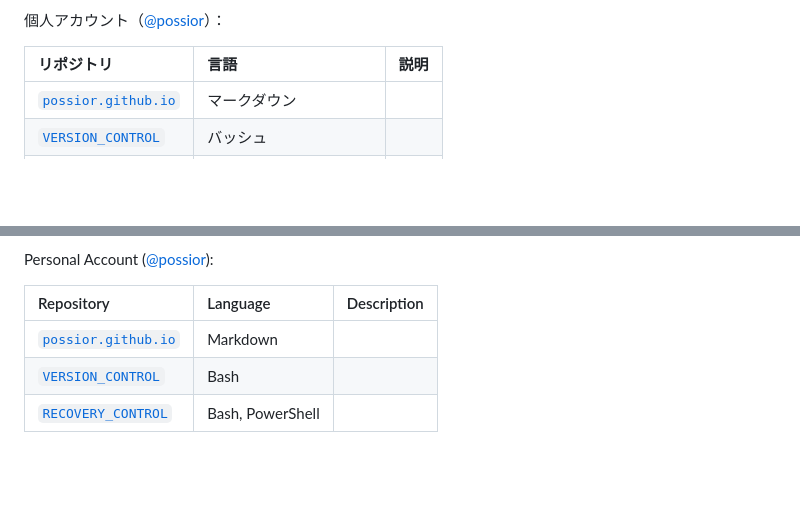
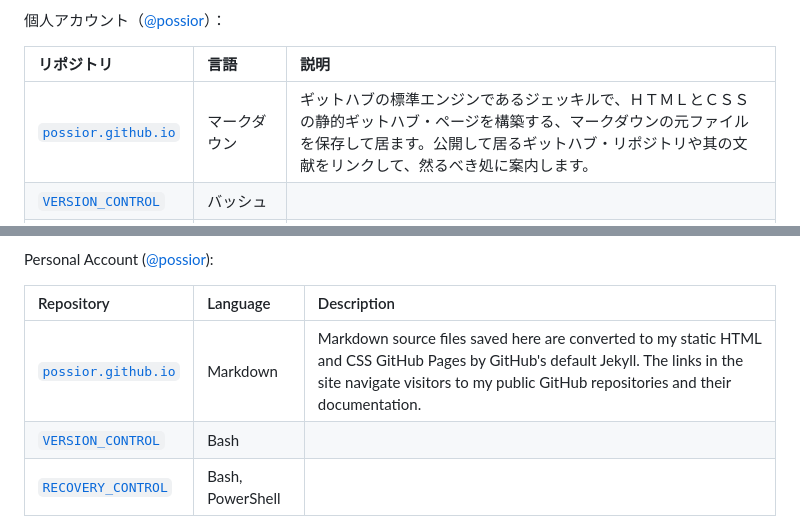
Before and after one commit to s2312611/s2312611.github.io, a Markdown page: index.md, 2 parts joined by grey strips. GitHub-like rendering; blank space fills up the shorter version.

Commit message:
20260122 | Modified /index.md

```diff
--- a/index.md
+++ b/index.md
@@ -16,7 +16,7 @@
 
 | リポジトリ | 言語 | 説明 |
 |:--- |:--- |:--- |
-| [`possior.github.io`](https://github.com/possior/possior.github.io/) | マークダウン | |
+| [`possior.github.io`](https://github.com/possior/possior.github.io/) | マークダウン | ギットハブの標準エンジンであるジェッキルで、ＨＴＭＬとＣＳＳの静的ギットハブ・ページを構築する、マークダウンの元ファイルを保存して居ます。公開して居るギットハブ・リポジトリや其の文献をリンクして、然るべき処に案内します。 |
 | [`VERSION_CONTROL`](https://github.com/possior/version_control/) | バッシュ | |
 | [`RECOVERY_CONTROL`](https://github.com/possior/recovery_control/) | バッシュ、パワーシェル | |
 
@@ -36,6 +36,6 @@ Personal Account \([@possior](https://github.com/possior/)\):
 
 | Repository | Language | Description |
 |:--- |:--- |:--- |
-| [`possior.github.io`](https://github.com/possior/possior.github.io/) | Markdown | |
+| [`possior.github.io`](https://github.com/possior/possior.github.io/) | Markdown | Markdown source files saved here are converted to my static HTML and CSS GitHub Pages by GitHub's default Jekyll. The links in the site navigate visitors to my public GitHub repositories and their documentation. |
 | [`VERSION_CONTROL`](https://github.com/possior/version_control/) | Bash | |
 | [`RECOVERY_CONTROL`](https://github.com/possior/recovery_control/) | Bash, PowerShell | |
```
